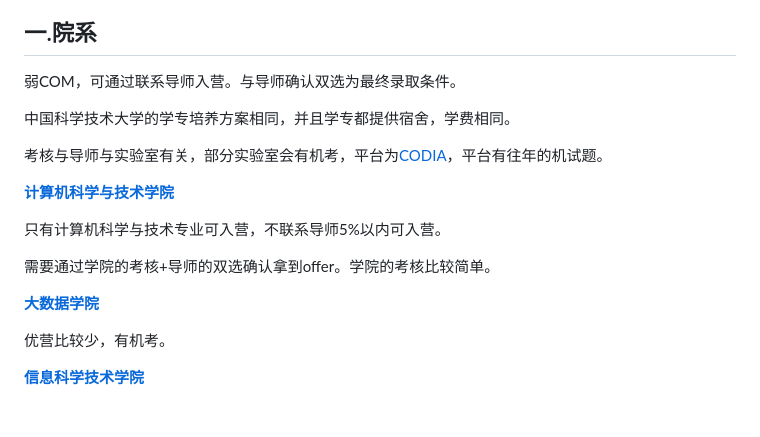
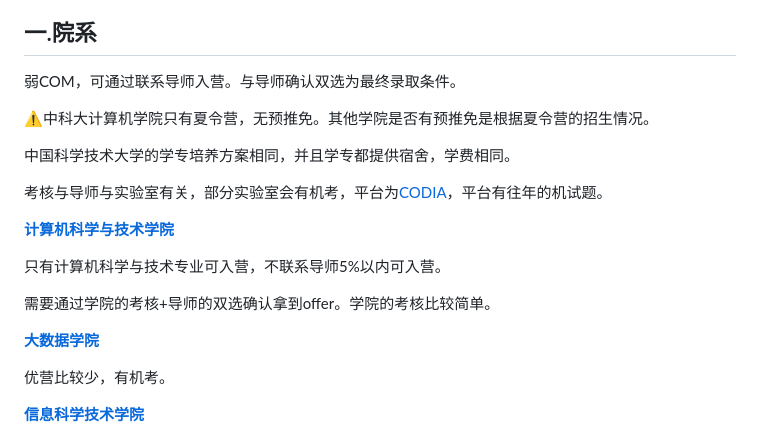
Before and after one commit to A-Y-1/HNU-CS-BAOYAN, a Markdown page: universities/zhong-guo-ke-xue-ji-shu-da-xue.md, the part around the change printed below. GitHub-like rendering; blank space fills up the shorter version.

```diff
--- a/universities/zhong-guo-ke-xue-ji-shu-da-xue.md
+++ b/universities/zhong-guo-ke-xue-ji-shu-da-xue.md
@@ -3,6 +3,8 @@
 ## 一.院系
 
 弱COM，可通过联系导师入营。与导师确认双选为最终录取条件。
+
+⚠中科大计算机学院只有夏令营，无预推免。其他学院是否有预推免是根据夏令营的招生情况。
 
 中国科学技术大学的学专培养方案相同，并且学专都提供宿舍，学费相同。
 
@@ -14,7 +16,7 @@
 
 需要通过学院的考核+导师的双选确认拿到offer。学院的考核比较简单。
 
-**[大数据学院](http://sds.ustc.edu.cn/main.htm)**
+[**大数据学院**](http://sds.ustc.edu.cn/main.htm)
 
 优营比较少，有机考。
 
```
Also changed, not shown: other parts of universities/zhong-guo-ke-xue-ji-shu-da-xue.md (+7 -7 lines).
